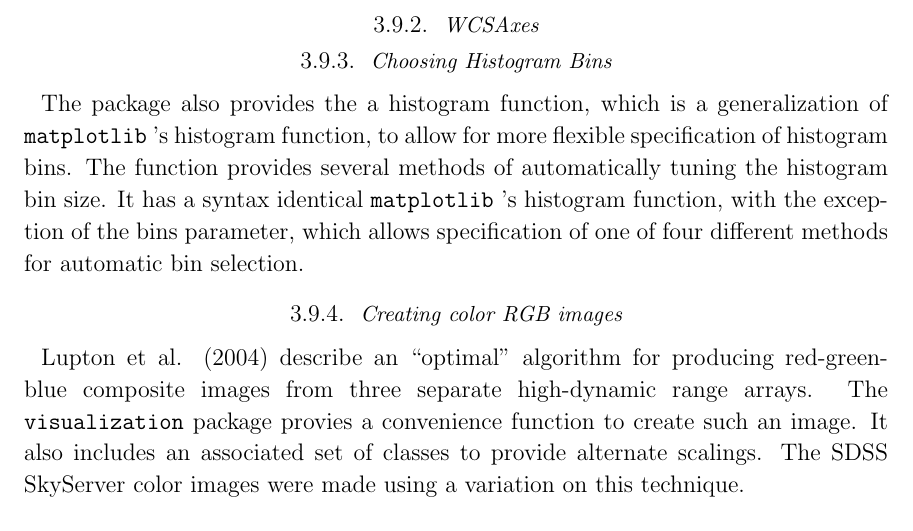
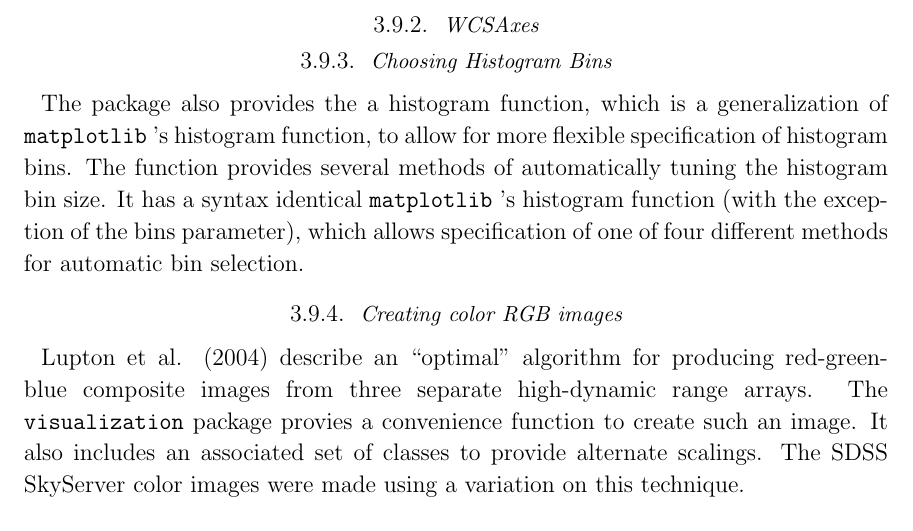
Before and after one commit to astropy/astropy-v2.0-paper, a LaTeX paper (main.tex): part of page 15 of 18, cut so that both start at the same text. Compiled offline with pdfLaTeX.

Commit message:
Update on Overleaf.

```diff
--- a/main.tex
+++ b/main.tex
@@ -672,7 +672,7 @@ Several classes are provided for determining intervals (e.g. using image percent
 
 \subsubsection{Choosing Histogram Bins}
 
-The package also provides the a histogram function, which is a generalization of \package{matplotlib}’s histogram function, to allow for more flexible specification of histogram bins.  The function provides several methods of automatically tuning the histogram bin size. It has a syntax identical \package{matplotlib}’s histogram function, with the exception of the bins parameter, which allows specification of one of four different methods for automatic bin selection.
+The package also provides the a histogram function, which is a generalization of \package{matplotlib}’s histogram function, to allow for more flexible specification of histogram bins.  The function provides several methods of automatically tuning the histogram bin size. It has a syntax identical \package{matplotlib}’s histogram function (with the exception of the bins parameter), which allows specification of one of four different methods for automatic bin selection.
 
 \subsubsection{Creating color RGB images}
 % include images
```
